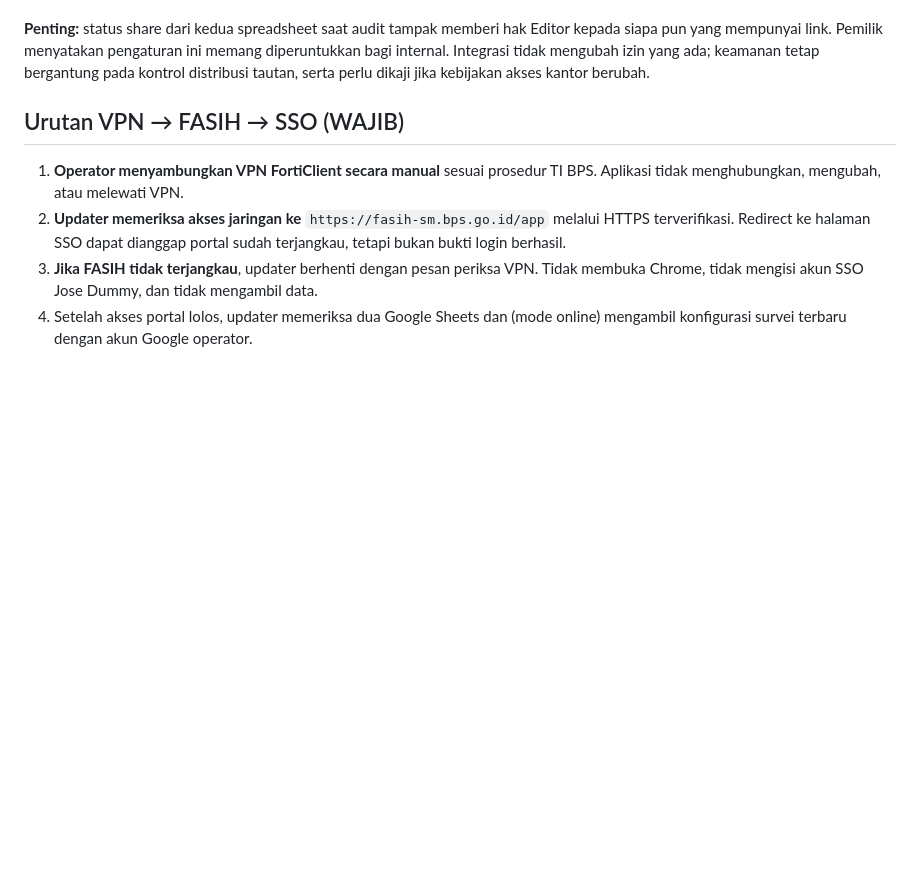
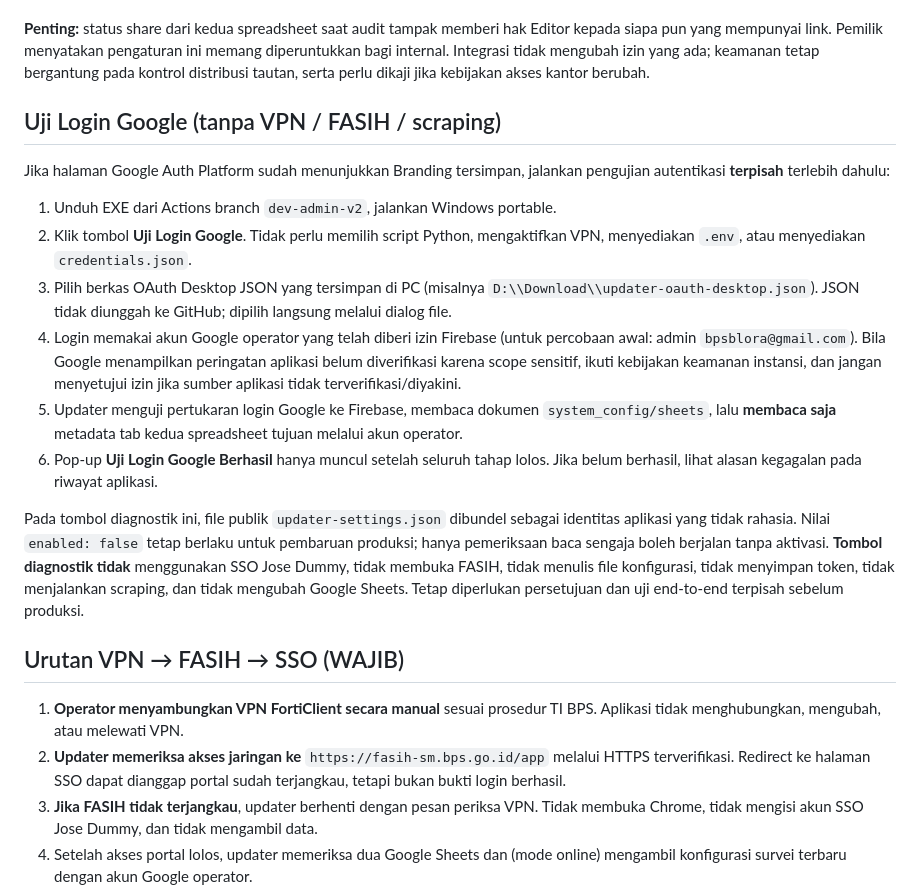
Before and after one commit to bpsblora/bolo-inpek, a Markdown page: updater/README.md, the part around the change. Rendered like a GitHub page; blank space fills up the shorter version.

Commit message:
docs(updater): give one-step read-only Google sign-in test independent of SSO/FASIH/VPN

```diff
--- a/updater/README.md
+++ b/updater/README.md
@@ -21,6 +21,19 @@ Saat mode **Online**, operator masuk **Google sekali** melalui OAuth Desktop. De
 Mode **Lokal** tetap memakai service account dan kedua ID dari `.env` untuk menjaga kompatibilitas dengan alat lama; bukan model distribusi final. Login SSO Jose Dummy tetap memakai `.env` privat sampai solusi manajemen identitas SSO disetujui. VPN tetap diaktifkan manual sebelum portal FASIH diperiksa.
 
 **Penting:** status share dari kedua spreadsheet saat audit tampak memberi hak Editor kepada siapa pun yang mempunyai link. Pemilik menyatakan pengaturan ini memang diperuntukkan bagi internal. Integrasi tidak mengubah izin yang ada; keamanan tetap bergantung pada kontrol distribusi tautan, serta perlu dikaji jika kebijakan akses kantor berubah.
+
+## Uji Login Google (tanpa VPN / FASIH / scraping)
+
+Jika halaman Google Auth Platform sudah menunjukkan Branding tersimpan, jalankan pengujian autentikasi **terpisah** terlebih dahulu:
+
+1. Unduh EXE dari Actions branch `dev-admin-v2`, jalankan Windows portable.
+2. Klik tombol **Uji Login Google**. Tidak perlu memilih script Python, mengaktifkan VPN, menyediakan `.env`, atau menyediakan `credentials.json`.
+3. Pilih berkas OAuth Desktop JSON yang tersimpan di PC (misalnya `D:\\Download\\updater-oauth-desktop.json`). JSON tidak diunggah ke GitHub; dipilih langsung melalui dialog file.
+4. Login memakai akun Google operator yang telah diberi izin Firebase (untuk percobaan awal: admin `bpsblora@gmail.com`). Bila Google menampilkan peringatan aplikasi belum diverifikasi karena scope sensitif, ikuti kebijakan keamanan instansi, dan jangan menyetujui izin jika sumber aplikasi tidak terverifikasi/diyakini.
+5. Updater menguji pertukaran login Google ke Firebase, membaca dokumen `system_config/sheets`, lalu **membaca saja** metadata tab kedua spreadsheet tujuan melalui akun operator.
+6. Pop-up **Uji Login Google Berhasil** hanya muncul setelah seluruh tahap lolos. Jika belum berhasil, lihat alasan kegagalan pada riwayat aplikasi.
+
+Pada tombol diagnostik ini, file publik `updater-settings.json` dibundel sebagai identitas aplikasi yang tidak rahasia. Nilai `enabled: false` tetap berlaku untuk pembaruan produksi; hanya pemeriksaan baca sengaja boleh berjalan tanpa aktivasi. **Tombol diagnostik tidak** menggunakan SSO Jose Dummy, tidak membuka FASIH, tidak menulis file konfigurasi, tidak menyimpan token, tidak menjalankan scraping, dan tidak mengubah Google Sheets. Tetap diperlukan persetujuan dan uji end-to-end terpisah sebelum produksi.
 
 ## Urutan VPN → FASIH → SSO (WAJIB)
 
```
